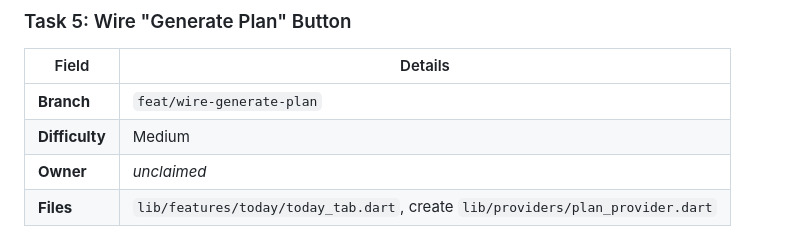
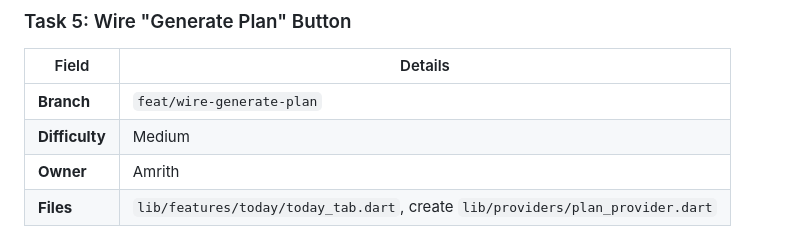
Before and after one commit to aryanbakshi25/purdue-personal-trainer, a Markdown page: docs/TASKS.md, the part around the change. Rendered like a GitHub page.

Commit message:
Assign task 5 owner to Amrith in TASKS.md

```diff
--- a/docs/TASKS.md
+++ b/docs/TASKS.md
@@ -75,7 +75,7 @@ Pick a task, assign yourself by adding your name to the **Owner** column, and cr
 |-------|---------|
 | **Branch** | `feat/wire-generate-plan` |
 | **Difficulty** | Medium |
-| **Owner** | _unclaimed_ |
+| **Owner** | Amrith |
 | **Files** | `lib/features/today/today_tab.dart`, create `lib/providers/plan_provider.dart` |
 
 **What to do:** The Today tab has a "Generate Plan" button that doesn't do anything. Wire it to call `POST /api/plan/generate` via the existing `ApiClient`. Display the returned plan items in a `ListView`. The `DailyPlan` and `PlanItem` models already exist in `lib/models/daily_plan.dart`. Also load today's plan from Firestore on tab open if one already exists.
```
